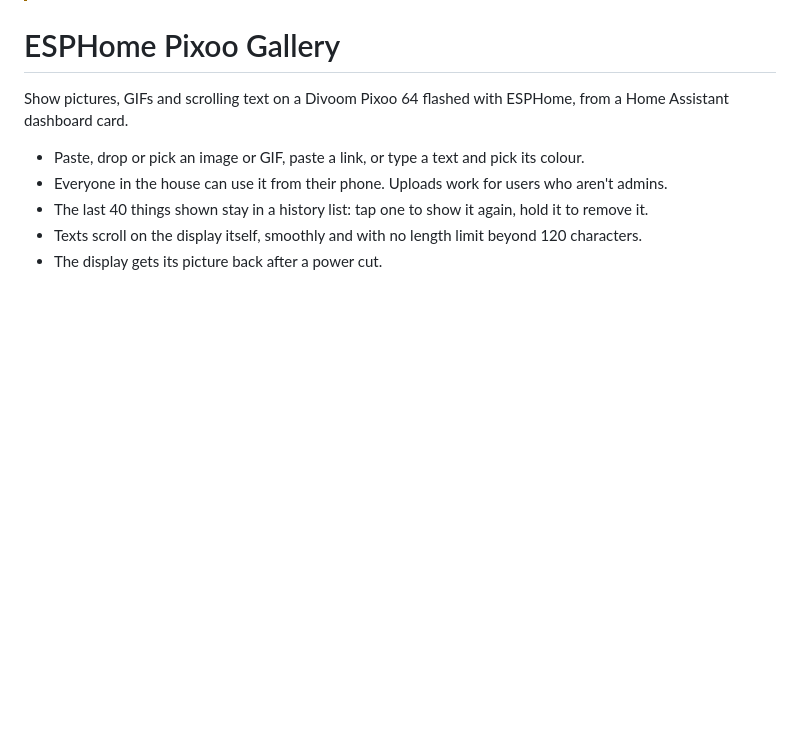
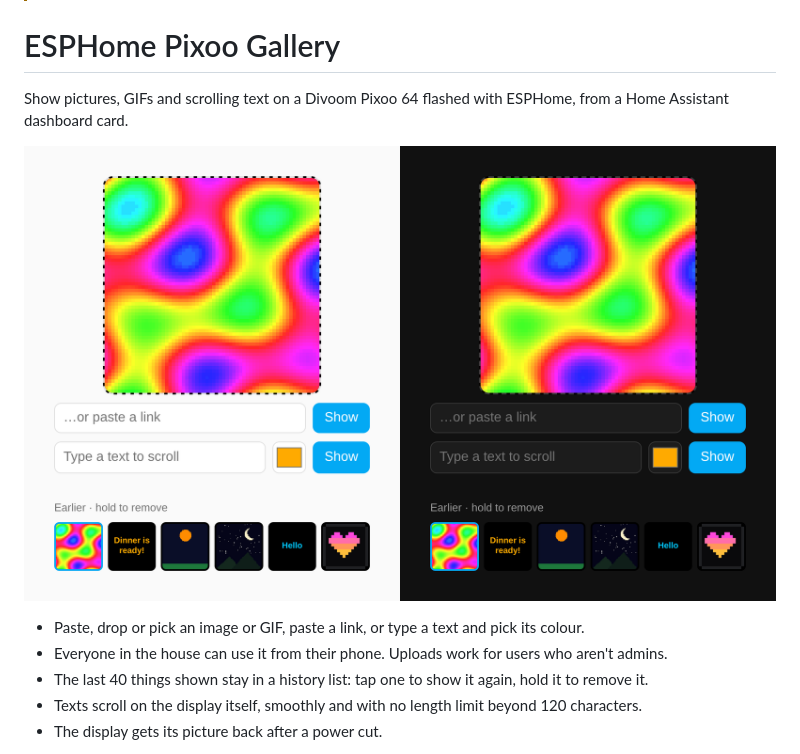
Before and after one commit to klejejs/ha-esphome-pixoo-gallery, a Markdown page: README.md, the part around the change. GitHub-like rendering; pictures changed too: docs/images/card.png (added); blank space fills up the shorter version.

Commit message:
Add a screenshot of the card to the README

```diff
--- a/README.md
+++ b/README.md
@@ -4,6 +4,8 @@
 # ESPHome Pixoo Gallery
 
 Show pictures, GIFs and scrolling text on a Divoom Pixoo 64 flashed with ESPHome, from a Home Assistant dashboard card.
+
+![The dashboard card in the light and dark themes](docs/images/card.png)
 
 - Paste, drop or pick an image or GIF, paste a link, or type a text and pick its colour.
 - Everyone in the house can use it from their phone. Uploads work for users who aren't admins.
```
